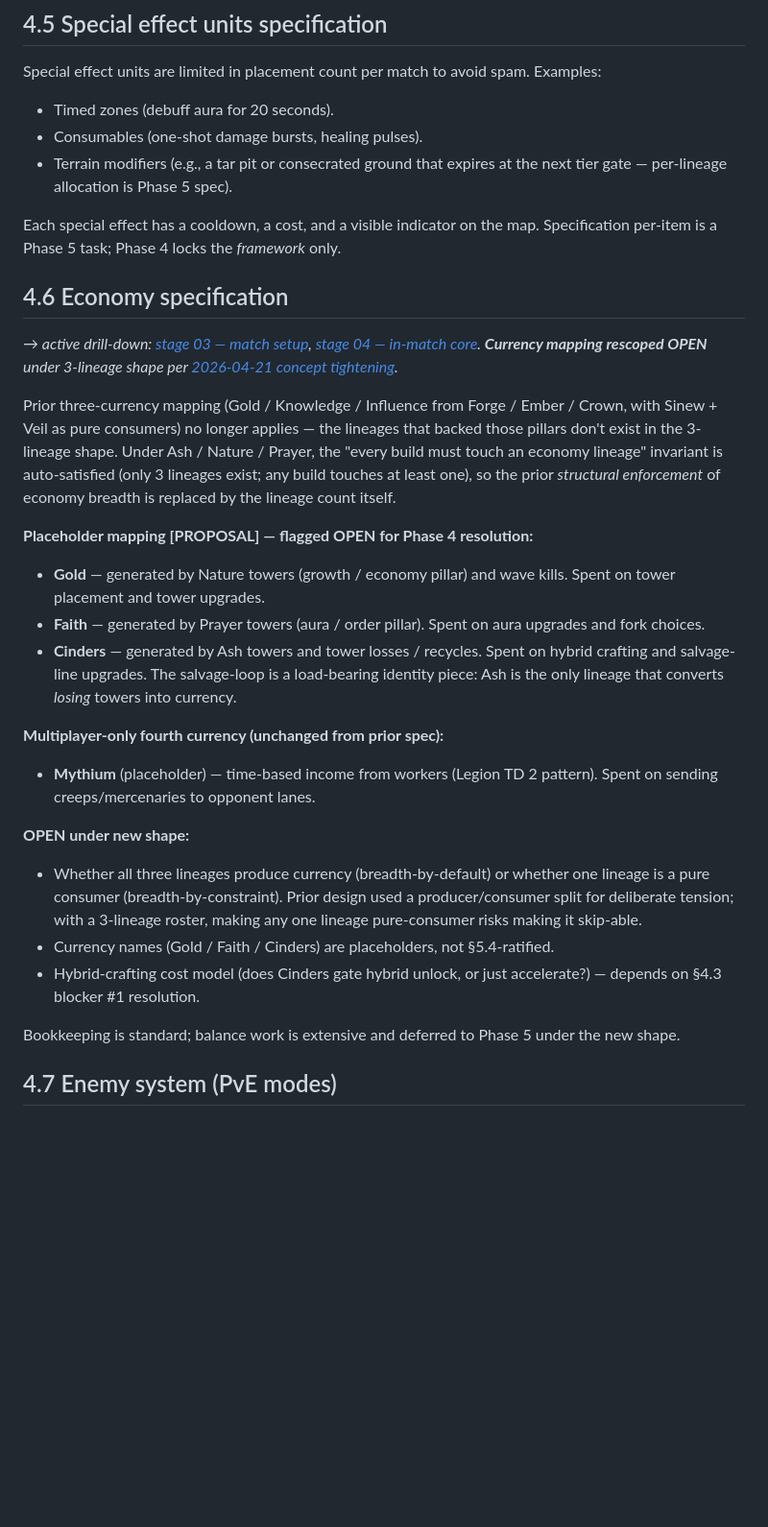
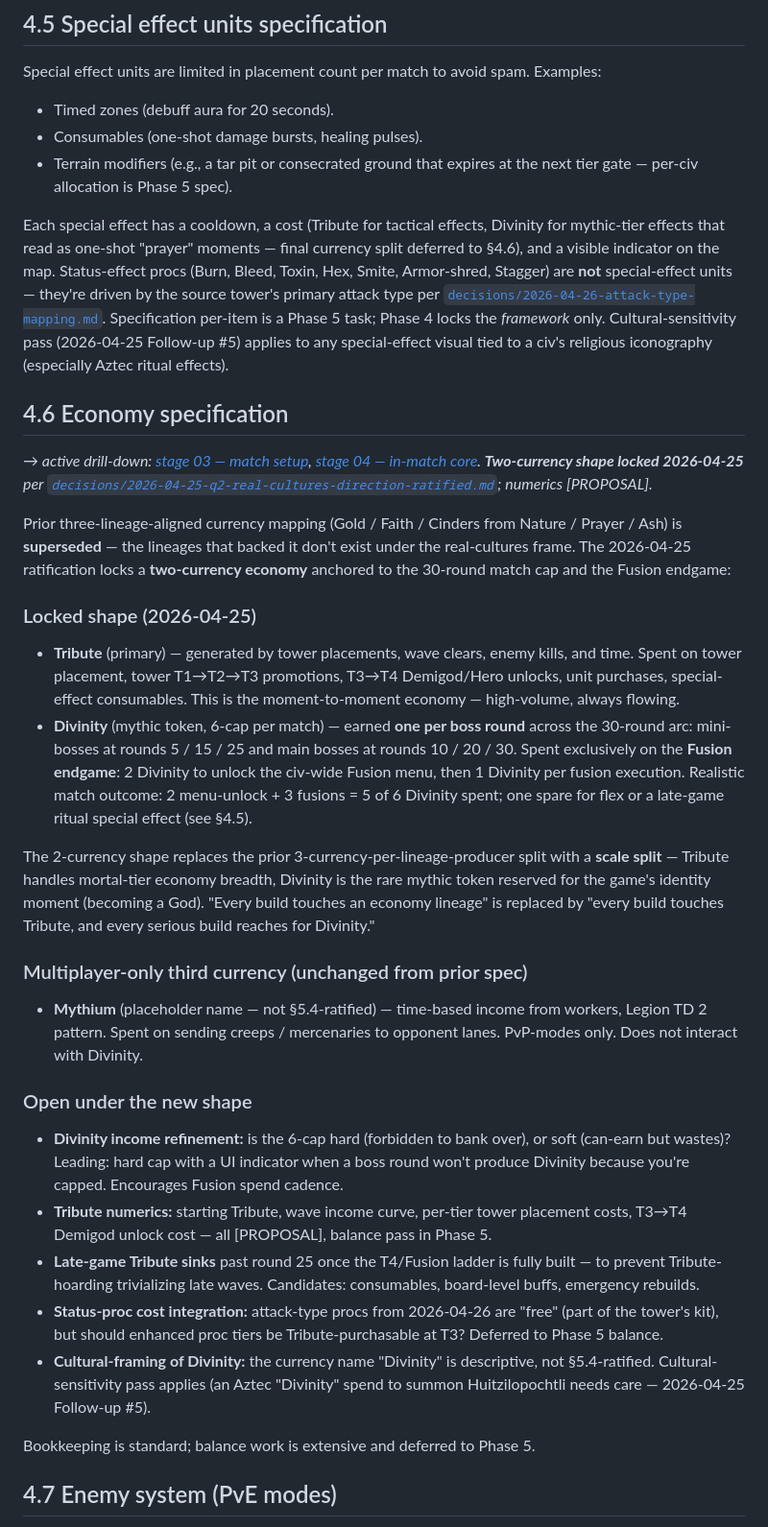
Before and after one commit to BossOfThem/TW.AtoA, a Markdown page: concept/phase-4.md, the part around one of its changes. Shown at 96% size. GitHub-like rendering; blank space fills up the shorter version.

```diff
--- a/concept/phase-4.md
+++ b/concept/phase-4.md
@@ -115,30 +115,36 @@ Commander Hero Units (signature ability deployments) have richer control — dir
 Special effect units are limited in placement count per match to avoid spam. Examples:
 - Timed zones (debuff aura for 20 seconds).
 - Consumables (one-shot damage bursts, healing pulses).
-- Terrain modifiers (e.g., a tar pit or consecrated ground that expires at the next tier gate — per-lineage allocation is Phase 5 spec).
+- Terrain modifiers (e.g., a tar pit or consecrated ground that expires at the next tier gate — per-civ allocation is Phase 5 spec).
 
-Each special effect has a cooldown, a cost, and a visible indicator on the map. Specification per-item is a Phase 5 task; Phase 4 locks the *framework* only.
+Each special effect has a cooldown, a cost (Tribute for tactical effects, Divinity for mythic-tier effects that read as one-shot "prayer" moments — final currency split deferred to §4.6), and a visible indicator on the map. Status-effect procs (Burn, Bleed, Toxin, Hex, Smite, Armor-shred, Stagger) are **not** special-effect units — they're driven by the source tower's primary attack type per [`decisions/2026-04-26-attack-type-mapping.md`](../decisions/2026-04-26-attack-type-mapping.md). Specification per-item is a Phase 5 task; Phase 4 locks the *framework* only. Cultural-sensitivity pass (2026-04-25 Follow-up #5) applies to any special-effect visual tied to a civ's religious iconography (especially Aztec ritual effects).
 
 ## 4.6 Economy specification
 
-*→ active drill-down: [stage 03 — match setup](../stages/03-match-setup.md), [stage 04 — in-match core](../stages/04-in-match-core.md). **Currency mapping rescoped OPEN** under 3-lineage shape per [2026-04-21 concept tightening](../decisions/2026-04-21-concept-tightening-3x3x3-dungeon-cosmology.md).*
+*→ active drill-down: [stage 03 — match setup](../stages/03-match-setup.md), [stage 04 — in-match core](../stages/04-in-match-core.md). **Two-currency shape locked 2026-04-25** per [`decisions/2026-04-25-q2-real-cultures-direction-ratified.md`](../decisions/2026-04-25-q2-real-cultures-direction-ratified.md); numerics [PROPOSAL].*
 
-Prior three-currency mapping (Gold / Knowledge / Influence from Forge / Ember / Crown, with Sinew + Veil as pure consumers) no longer applies — the lineages that backed those pillars don't exist in the 3-lineage shape. Under Ash / Nature / Prayer, the "every build must touch an economy lineage" invariant is auto-satisfied (only 3 lineages exist; any build touches at least one), so the prior *structural enforcement* of economy breadth is replaced by the lineage count itself.
+Prior three-lineage-aligned currency mapping (Gold / Faith / Cinders from Nature / Prayer / Ash) is **superseded** — the lineages that backed it don't exist under the real-cultures frame. The 2026-04-25 ratification locks a **two-currency economy** anchored to the 30-round match cap and the Fusion endgame:
 
-**Placeholder mapping [PROPOSAL] — flagged OPEN for Phase 4 resolution:**
-- **Gold** — generated by Nature towers (growth / economy pillar) and wave kills. Spent on tower placement and tower upgrades.
-- **Faith** — generated by Prayer towers (aura / order pillar). Spent on aura upgrades and fork choices.
-- **Cinders** — generated by Ash towers and tower losses / recycles. Spent on hybrid crafting and salvage-line upgrades. The salvage-loop is a load-bearing identity piece: Ash is the only lineage that converts *losing* towers into currency.
+### Locked shape (2026-04-25)
 
-**Multiplayer-only fourth currency (unchanged from prior spec):**
-- **Mythium** (placeholder) — time-based income from workers (Legion TD 2 pattern). Spent on sending creeps/mercenaries to opponent lanes.
+- **Tribute** (primary) — generated by tower placements, wave clears, enemy kills, and time. Spent on tower placement, tower T1→T2→T3 promotions, T3→T4 Demigod/Hero unlocks, unit purchases, special-effect consumables. This is the moment-to-moment economy — high-volume, always flowing.
+- **Divinity** (mythic token, 6-cap per match) — earned **one per boss round** across the 30-round arc: mini-bosses at rounds 5 / 15 / 25 and main bosses at rounds 10 / 20 / 30. Spent exclusively on the **Fusion endgame**: 2 Divinity to unlock the civ-wide Fusion menu, then 1 Divinity per fusion execution. Realistic match outcome: 2 menu-unlock + 3 fusions = 5 of 6 Divinity spent; one spare for flex or a late-game ritual special effect (see §4.5).
 
-**OPEN under new shape:**
-- Whether all three lineages produce currency (breadth-by-default) or whether one lineage is a pure consumer (breadth-by-constraint). Prior design used a producer/consumer split for deliberate tension; with a 3-lineage roster, making any one lineage pure-consumer risks making it skip-able.
-- Currency names (Gold / Faith / Cinders) are placeholders, not §5.4-ratified.
-- Hybrid-crafting cost model (does Cinders gate hybrid unlock, or just accelerate?) — depends on §4.3 blocker #1 resolution.
+The 2-currency shape replaces the prior 3-currency-per-lineage-producer split with a **scale split** — Tribute handles mortal-tier economy breadth, Divinity is the rare mythic token reserved for the game's identity moment (becoming a God). "Every build touches an economy lineage" is replaced by "every build touches Tribute, and every serious build reaches for Divinity."
 
-Bookkeeping is standard; balance work is extensive and deferred to Phase 5 under the new shape.
+### Multiplayer-only third currency (unchanged from prior spec)
+
+- **Mythium** (placeholder name — not §5.4-ratified) — time-based income from workers, Legion TD 2 pattern. Spent on sending creeps / mercenaries to opponent lanes. PvP-modes only. Does not interact with Divinity.
+
+### Open under the new shape
+
+- **Divinity income refinement:** is the 6-cap hard (forbidden to bank over), or soft (can-earn but wastes)? Leading: hard cap with a UI indicator when a boss round won't produce Divinity because you're capped. Encourages Fusion spend cadence.
+- **Tribute numerics:** starting Tribute, wave income curve, per-tier tower placement costs, T3→T4 Demigod unlock cost — all [PROPOSAL], balance pass in Phase 5.
+- **Late-game Tribute sinks** past round 25 once the T4/Fusion ladder is fully built — to prevent Tribute-hoarding trivializing late waves. Candidates: consumables, board-level buffs, emergency rebuilds.
+- **Status-proc cost integration:** attack-type procs from 2026-04-26 are "free" (part of the tower's kit), but should enhanced proc tiers be Tribute-purchasable at T3? Deferred to Phase 5 balance.
+- **Cultural-framing of Divinity:** the currency name "Divinity" is descriptive, not §5.4-ratified. Cultural-sensitivity pass applies (an Aztec "Divinity" spend to summon Huitzilopochtli needs care — 2026-04-25 Follow-up #5).
+
+Bookkeeping is standard; balance work is extensive and deferred to Phase 5.
 
 ## 4.7 Enemy system (PvE modes)
 
```
Also changed, not shown: other parts of concept/phase-4.md (+18 -17 lines).
